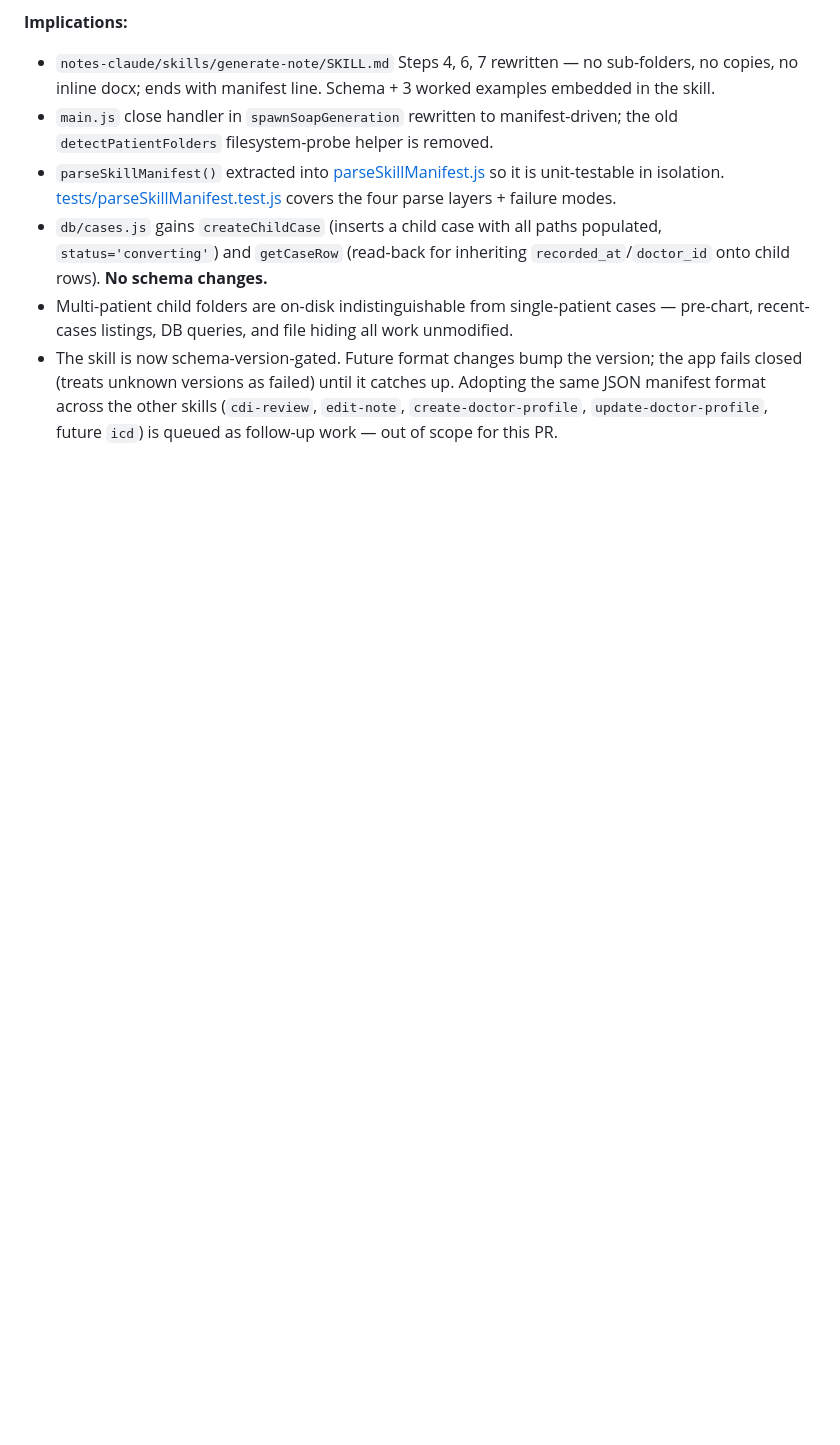
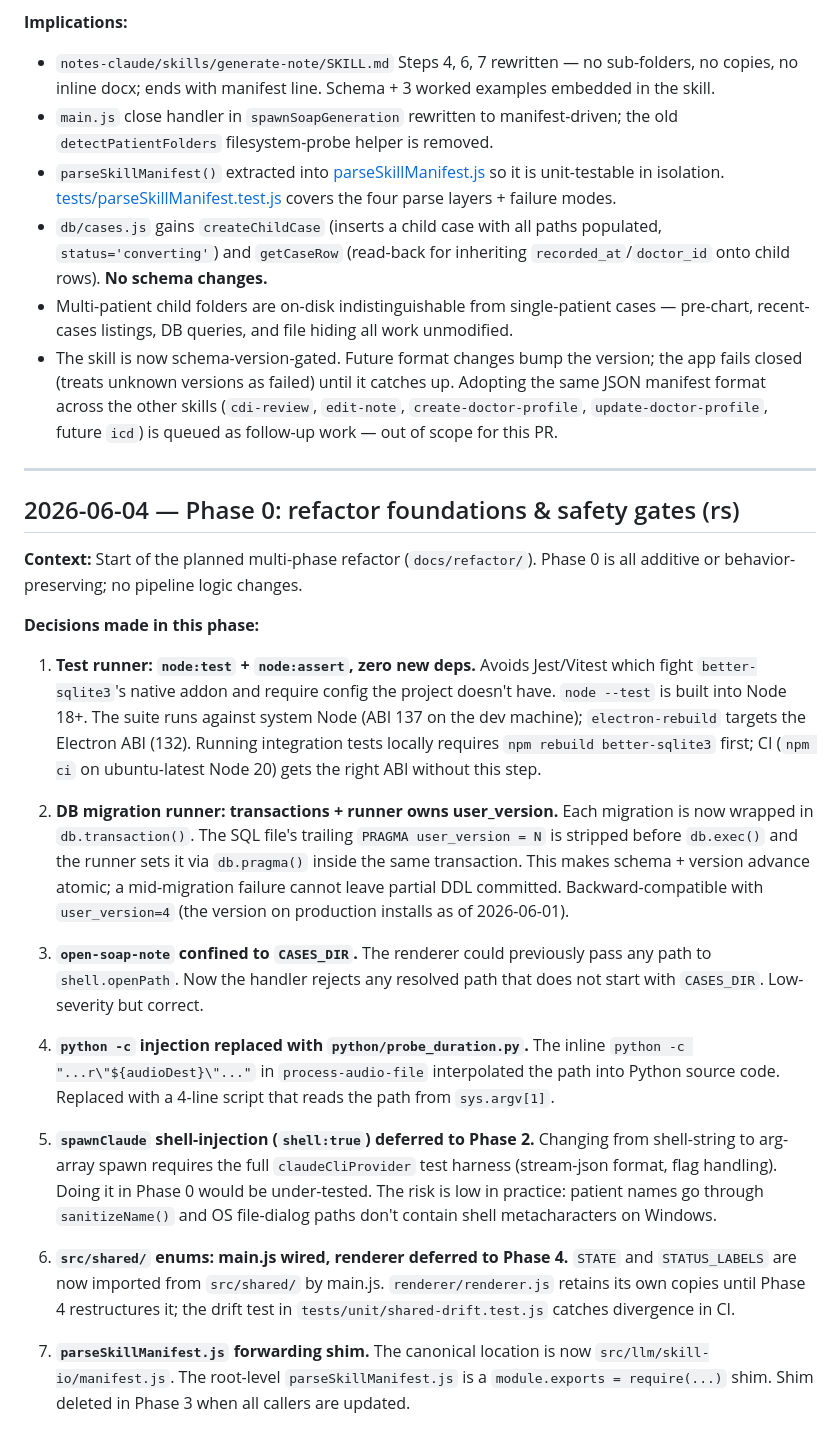
Before and after one commit to rishabh-navadhiti/pa-recording-app, a Markdown page: docs/DECISIONS.md, the part around the change. Drawn GitHub-style; blank space fills up the shorter version.

```diff
--- a/docs/DECISIONS.md
+++ b/docs/DECISIONS.md
@@ -320,3 +320,25 @@ Every other skill writes `.md` only and lets `main.js → spawnDocxConversion
 - `db/cases.js` gains `createChildCase` (inserts a child case with all paths populated, `status='converting'`) and `getCaseRow` (read-back for inheriting `recorded_at`/`doctor_id` onto child rows). **No schema changes.**
 - Multi-patient child folders are on-disk indistinguishable from single-patient cases — pre-chart, recent-cases listings, DB queries, and file hiding all work unmodified.
 - The skill is now schema-version-gated. Future format changes bump the version; the app fails closed (treats unknown versions as failed) until it catches up. Adopting the same JSON manifest format across the other skills (`cdi-review`, `edit-note`, `create-doctor-profile`, `update-doctor-profile`, future `icd`) is queued as follow-up work — out of scope for this PR.
+
+---
+
+## 2026-06-04 — Phase 0: refactor foundations & safety gates (rs)
+
+**Context:** Start of the planned multi-phase refactor (`docs/refactor/`). Phase 0 is all additive or behavior-preserving; no pipeline logic changes.
+
+**Decisions made in this phase:**
+
+1. **Test runner: `node:test` + `node:assert`, zero new deps.** Avoids Jest/Vitest which fight `better-sqlite3`'s native addon and require config the project doesn't have. `node --test` is built into Node 18+. The suite runs against system Node (ABI 137 on the dev machine); `electron-rebuild` targets the Electron ABI (132). Running integration tests locally requires `npm rebuild better-sqlite3` first; CI (`npm ci` on ubuntu-latest Node 20) gets the right ABI without this step.
+
+2. **DB migration runner: transactions + runner owns user_version.** Each migration is now wrapped in `db.transaction()`. The SQL file's trailing `PRAGMA user_version = N` is stripped before `db.exec()` and the runner sets it via `db.pragma()` inside the same transaction. This makes schema + version advance atomic; a mid-migration failure cannot leave partial DDL committed. Backward-compatible with `user_version=4` (the version on production installs as of 2026-06-01).
+
+3. **`open-soap-note` confined to `CASES_DIR`.** The renderer could previously pass any path to `shell.openPath`. Now the handler rejects any resolved path that does not start with `CASES_DIR`. Low-severity but correct.
+
+4. **`python -c` injection replaced with `python/probe_duration.py`.** The inline `python -c "...r\"${audioDest}\"..."` in `process-audio-file` interpolated the path into Python source code. Replaced with a 4-line script that reads the path from `sys.argv[1]`.
+
+5. **`spawnClaude` shell-injection (`shell:true`) deferred to Phase 2.** Changing from shell-string to arg-array spawn requires the full `claudeCliProvider` test harness (stream-json format, flag handling). Doing it in Phase 0 would be under-tested. The risk is low in practice: patient names go through `sanitizeName()` and OS file-dialog paths don't contain shell metacharacters on Windows.
+
+6. **`src/shared/` enums: main.js wired, renderer deferred to Phase 4.** `STATE` and `STATUS_LABELS` are now imported from `src/shared/` by main.js. `renderer/renderer.js` retains its own copies until Phase 4 restructures it; the drift test in `tests/unit/shared-drift.test.js` catches divergence in CI.
+
+7. **`parseSkillManifest.js` forwarding shim.** The canonical location is now `src/llm/skill-io/manifest.js`. The root-level `parseSkillManifest.js` is a `module.exports = require(...)` shim. Shim deleted in Phase 3 when all callers are updated.
```
Also changed, not shown: CLAUDE.md (+11 -10 lines).
